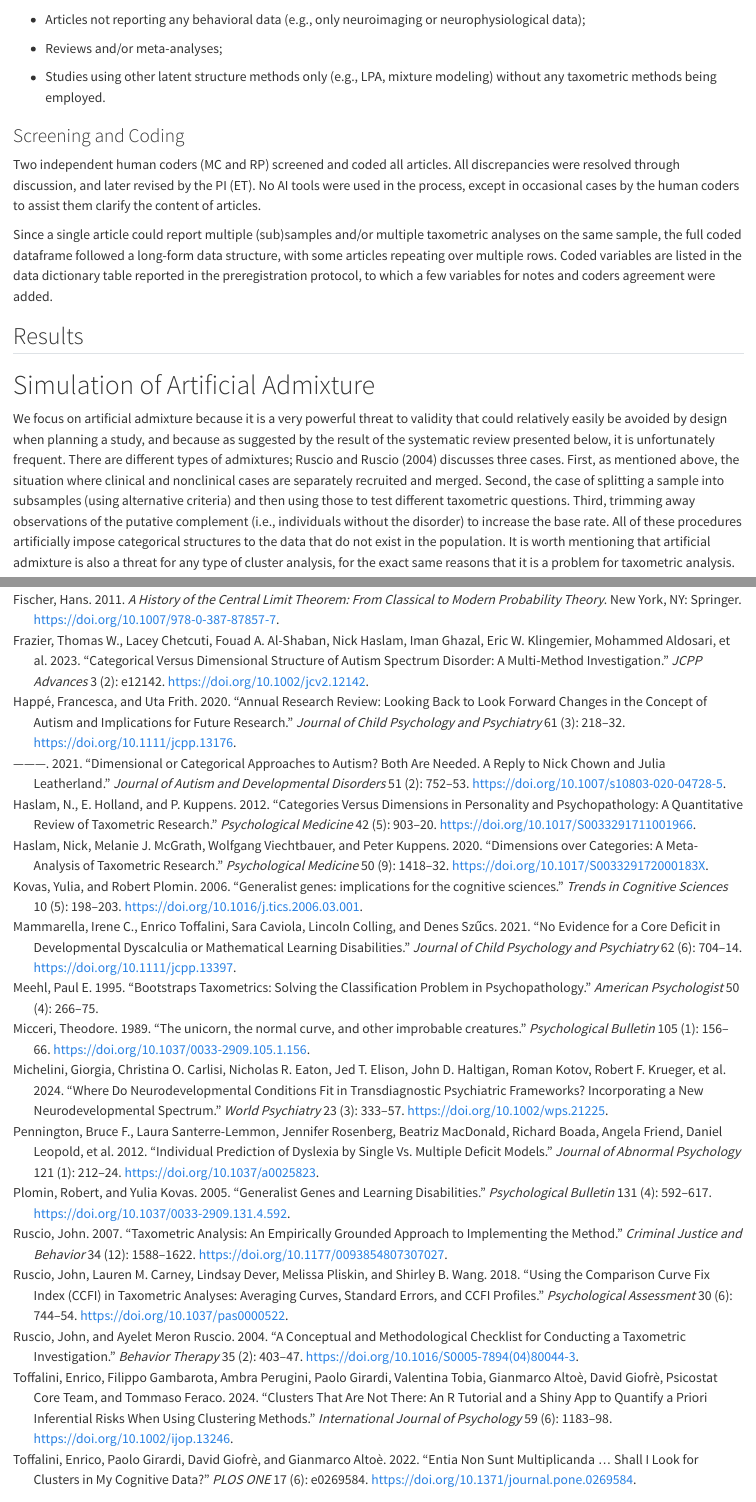
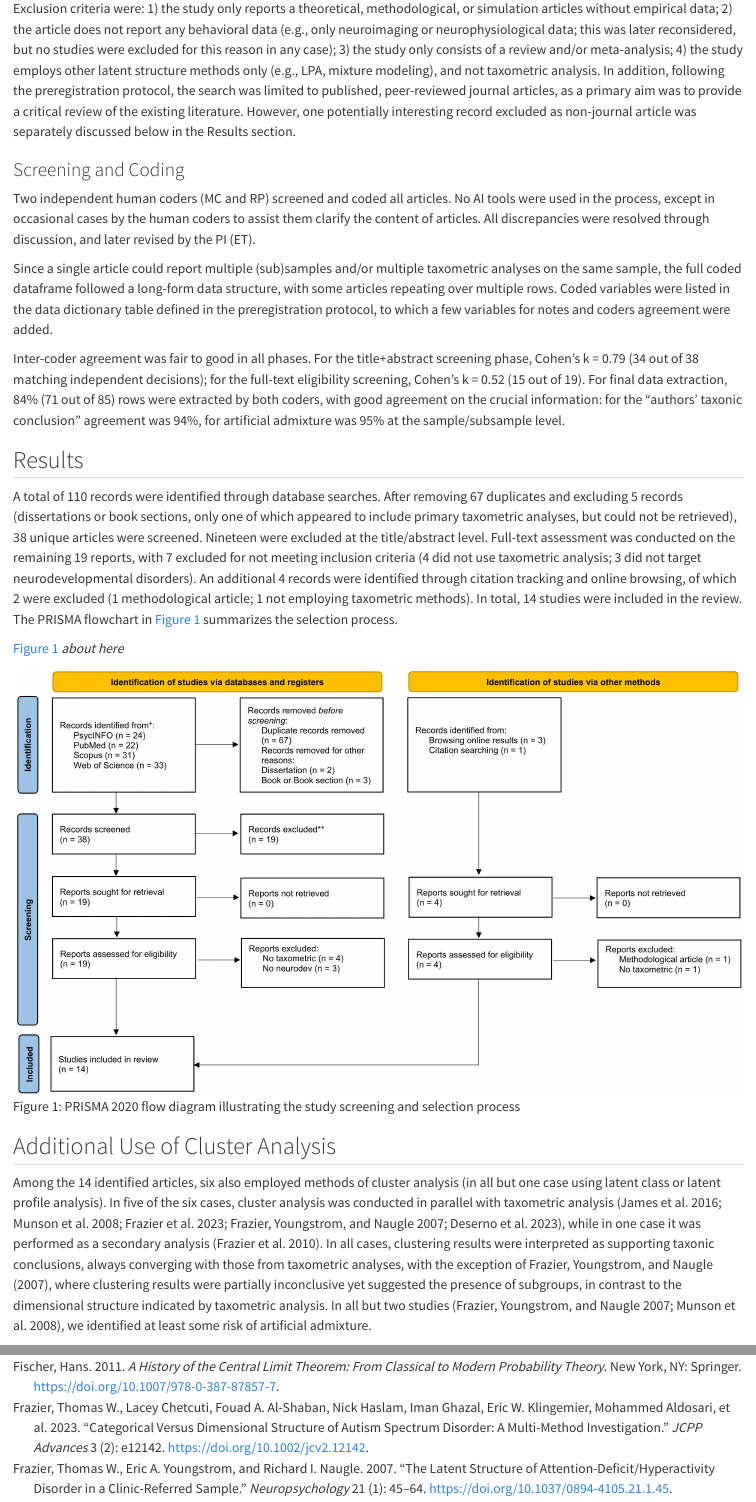
Before and after one commit to EnricoToffalini/Taxometrics-Neurodevelopmental-Disorders, a Quarto document (Paper/Paper.qmd): the page in a window 1100 px wide, from 3160 px down before the commit and from 3090 px down after it, and a second part further down, joined at a grey line. Rendered offline with R 4.5, knitr and Pandoc in place of Quarto, with nearby package versions; drawn as R Markdown's standard HTML page in place of the format the file asks for; code that draws random numbers runs with fixed seeds of ours.

Commit message:
update paper

```diff
--- a/Paper/Paper.qmd
+++ b/Paper/Paper.qmd
@@ -93,16 +83,24 @@ Exclusion criteria:
--   Articles not reporting any behavioral data (e.g., only neuroimaging or neurophysiological data);
-
--   Reviews and/or meta-analyses;
-
--   Studies using other latent structure methods only (e.g., LPA, mixture modeling) without any taxometric methods being employed.
+Exclusion criteria were: 1) the study only reports a theoretical, methodological, or simulation articles without empirical data; 2) the article does not report any behavioral data (e.g., only neuroimaging or neurophysiological data; this was later reconsidered, but no studies were excluded for this reason in any case); 3) the study only consists of a review and/or meta-analysis; 4) the study employs other latent structure methods only (e.g., LPA, mixture modeling), and not taxometric analysis. In addition, following the preregistration protocol, the search was limited to published, peer-reviewed journal articles, as a primary aim was to provide a critical review of the existing literature. However, one potentially interesting record excluded as non-journal article was separately discussed below in the Results section.
 
 ### Screening and Coding
 
-Two independent human coders (MC and RP) screened and coded all articles. All discrepancies were resolved through discussion, and later revised by the PI (ET). No AI tools were used in the process, except in occasional cases by the human coders to assist them clarify the content of articles.
+Two independent human coders (MC and RP) screened and coded all articles. No AI tools were used in the process, except in occasional cases by the human coders to assist them clarify the content of articles. All discrepancies were resolved through discussion, and later revised by the PI (ET).
 
-Since a single article could report multiple (sub)samples and/or multiple taxometric analyses on the same sample, the full coded dataframe followed a long-form data structure, with some articles repeating over multiple rows. Coded variables are listed in the data dictionary table reported in the preregistration protocol, to which a few variables for notes and coders agreement were added.
+Since a single article could report multiple (sub)samples and/or multiple taxometric analyses on the same sample, the full coded dataframe followed a long-form data structure, with some articles repeating over multiple rows. Coded variables were listed in the data dictionary table defined in the preregistration protocol, to which a few variables for notes and coders agreement were added.
+
+Inter-coder agreement was fair to good in all phases. For the title+abstract screening phase, Cohen's k = 0.79 (34 out of 38 matching independent decisions); for the full-text eligibility screening, Cohen's k = 0.52 (15 out of 19). For final data extraction, 84% (71 out of 85) rows were extracted by both coders, with good agreement on the crucial information: for the "authors' taxonic conclusion" agreement was 94%, for artificial admixture was 95% at the sample/subsample level.
 
 ## Results
+
+A total of 110 records were identified through database searches. After removing 67 duplicates and excluding 5 records (dissertations or book sections, only one of which appeared to include primary taxometric analyses, but could not be retrieved), 38 unique articles were screened. Nineteen were excluded at the title/abstract level. Full-text assessment was conducted on the remaining 19 reports, with 7 excluded for not meeting inclusion criteria (4 did not use taxometric analysis; 3 did not target neurodevelopmental disorders). An additional 4 records were identified through citation tracking and online browsing, of which 2 were excluded (1 methodological article; 1 not employing taxometric methods). In total, 14 studies were included in the review. The PRISMA flowchart in @fig-prisma summarizes the selection process.
+
+@fig-prisma *about here*
+
+![PRISMA 2020 flow diagram illustrating the study screening and selection process](Figures/PRISMA_flow_diagram.png){#fig-prisma}
+
+## Additional Use of Cluster Analysis
+
+Among the 14 identified articles, six also employed methods of cluster analysis (in all but one case using latent class or latent profile analysis). In five of the six cases, cluster analysis was conducted in parallel with taxometric analysis [@james2016latent; @munson2008asd; @frazier2023asd; @frazier2007adhd; @deserno2023probing], while in one case it was performed as a secondary analysis [@frazier2010asd]. In all cases, clustering results were interpreted as supporting taxonic conclusions, always converging with those from taxometric analyses, with the exception of @frazier2007adhd, where clustering results were partially inconclusive yet suggested the presence of subgroups, in contrast to the dimensional structure indicated by taxometric analysis. In all but two studies [@frazier2007adhd; @munson2008asd], we identified at least some risk of artificial admixture.
 
 # Simulation of Artificial Admixture
 
--- a/Paper/references.bib
+++ b/Paper/references.bib
@@ -455,3 +455,83 @@ Citation Key: toffalini2022entia},
 Citation Key: toffalini2024clusters},
 	langid = {en}
 }
+
+@article{james2016latent,
+	title = {The Latent Structure of Autistic Traits: A Taxometric, Latent Class and Latent Profile Analysis of the Adult Autism Spectrum Quotient},
+	author = {James, Richard J. E. and Dubey, Indu and Smith, Danielle and Ropar, Danielle and Tunney, Richard J.},
+	year = {2016},
+	month = {12},
+	date = {2016-12-01},
+	journal = {Journal of Autism and Developmental Disorders},
+	pages = {3712--3728},
+	volume = {46},
+	number = {12},
+	doi = {10.1007/s10803-016-2897-z},
+	url = {https://doi.org/10.1007/s10803-016-2897-z},
+	note = {Citation Key: james2016latent},
+	langid = {en}
+}
+
+@article{munson2008asd,
+	title = {Evidence for Latent Classes of IQ in Young Children With Autism Spectrum Disorder},
+	author = {Munson, Jeffrey and Dawson, Geraldine and Sterling, Lindsey and Beauchaine, Theodore and Zhou, Andrew and Koehler, Elizabeth and Lord, Catherine and Rogers, Sally and Sigman, Marian and Estes, Annette and Abbott, Robert},
+	editor = {Conners, Frances},
+	year = {2008},
+	month = {11},
+	date = {2008-11-01},
+	journal = {American Journal on Mental Retardation},
+	pages = {439--452},
+	volume = {113},
+	number = {6},
+	doi = {10.1352/2008.113:439-452},
+	url = {https://doi.org/10.1352/2008.113:439-452},
+	note = {Citation Key: munson2008asd}
+}
+
+@article{deserno2023probing,
+	title = {Probing the overarching continuum theory: data-driven phenotypic clustering of children with ASD or ADHD},
+	author = {Deserno, M. K. and Bathelt, J. and Groenman, A. P. and Geurts, H. M.},
+	year = {2023},
+	month = {10},
+	date = {2023-10-01},
+	journal = {European Child & Adolescent Psychiatry},
+	pages = {1909--1923},
+	volume = {32},
+	number = {10},
+	doi = {10.1007/s00787-022-01986-9},
+	url = {https://doi.org/10.1007/s00787-022-01986-9},
+	note = {Citation Key: deserno2023probing},
+	langid = {en}
+}
+
+@article{frazier2007adhd,
+	title = {The latent structure of attention-deficit/hyperactivity disorder in a clinic-referred sample},
+	author = {Frazier, Thomas W. and Youngstrom, Eric A. and Naugle, Richard I.},
+	year = {2007},
+	date = {2007},
+	journal = {Neuropsychology},
+	pages = {45--64},
+	volume = {21},
+	number = {1},
+	doi = {10.1037/0894-4105.21.1.45},
+	note = {Place: US
+Publisher: American Psychological Association
+Citation Key: frazier2007adhd}
+}
+
+@article{frazier2010asd,
+	title = {Autism Spectrum Disorders as a Qualitatively Distinct Category From Typical Behavior in a Large, Clinically Ascertained Sample},
+	author = {Frazier, Thomas W. and Youngstrom, Eric A. and Sinclair, Leslie and Kubu, Cynthia S. and Law, Paul and Rezai, Ali and Constantino, John N. and Eng, Charis},
+	year = {2010},
+	month = {09},
+	date = {2010-09-01},
+	journal = {Assessment},
+	pages = {308--320},
+	volume = {17},
+	number = {3},
+	doi = {10.1177/1073191109356534},
+	url = {https://doi.org/10.1177/1073191109356534},
+	note = {Publisher: SAGE Publications Inc
+Citation Key: frazier2010asd},
+	langid = {EN}
+}
```
Also changed, not shown: R/analysis-coded-review-data.R (+11 -2 lines), R/simulate-artificial-admixture.R (+5 -2 lines), Paper/Figures/PRISMA_flow_diagram.png (added), Paper/Figures/figureAdmixture.png (added), Paper/Paper.pdf (added), Paper/Tables/Review-Summary.xlsx (added), R/artificialAdmixtResults.RData (deleted), R/artificialNoAdmixtResults.RData (deleted), R/simulateAdmixtResults.RData (added), sandbox/simulationExamples.R (renamed from notes/simulationExamples.R), Paper/Paper.qmd (38 more changed lines), 2 other files.
